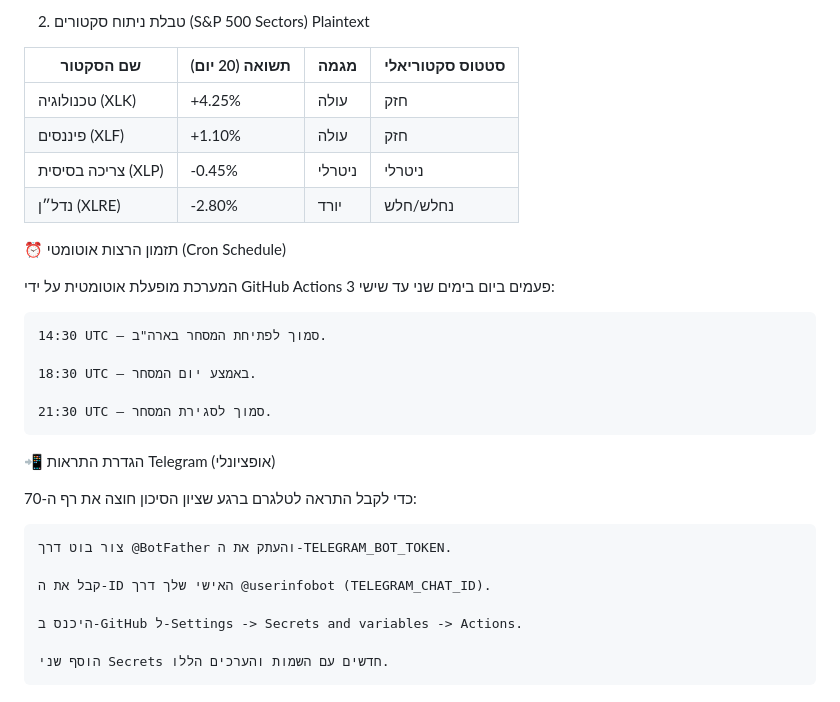
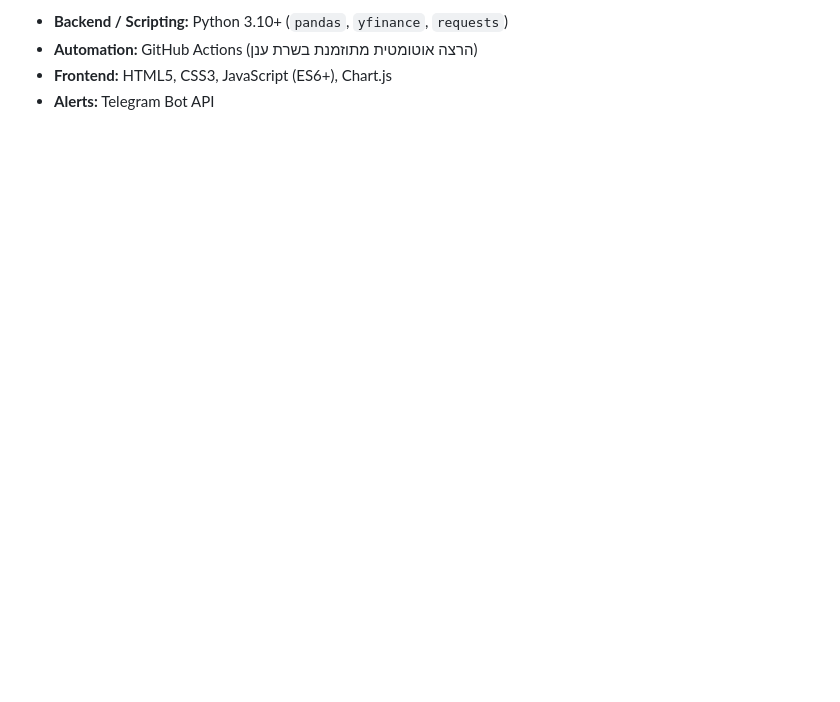
Before and after one commit to urieloffice-maker/stock-direction-change-dashboard, a Markdown page: README.md, the part around one of its changes. GitHub-like rendering; blank space fills up the shorter version.

```diff
--- a/README.md
+++ b/README.md
@@ -73,31 +58,4 @@ Plaintext
-2. טבלת ניתוח סקטורים (S&P 500 Sectors)
-Plaintext
-
-| שם הסקטור          | תשואה (20 יום) | מגמה   | סטטוס סקטוריאלי |
-|--------------------|----------------|--------|-----------------|
-| טכנולוגיה (XLK)    | +4.25%         | עולה   | חזק             |
-| פיננסים (XLF)      | +1.10%         | עולה   | חזק             |
-| צריכה בסיסית (XLP) | -0.45%         | ניטרלי | ניטרלי          |
-| נדל״ן (XLRE)       | -2.80%         | יורד   | נחלש/חלש        |
-
-⏰ תזמון הרצות אוטומטי (Cron Schedule)
-
-המערכת מופעלת אוטומטית על ידי GitHub Actions 3 פעמים ביום בימים שני עד שישי:
-
-    14:30 UTC — סמוך לפתיחת המסחר בארה"ב.
-
-    18:30 UTC — באמצע יום המסחר.
-
-    21:30 UTC — סמוך לסגירת המסחר.
-
-📲 הגדרת התראות Telegram (אופציונלי)
-
-כדי לקבל התראה לטלגרם ברגע שציון הסיכון חוצה את רף ה-70:
-
-    צור בוט דרך @BotFather והעתק את ה-TELEGRAM_BOT_TOKEN.
-
-    קבל את ה-ID האישי שלך דרך @userinfobot (TELEGRAM_CHAT_ID).
-
-    היכנס ב-GitHub ל-Settings -> Secrets and variables -> Actions.
-
-    הוסף שני Secrets חדשים עם השמות והערכים הללו.
+* **Backend / Scripting:** Python 3.10+ (`pandas`, `yfinance`, `requests`)
+* **Automation:** GitHub Actions (הרצה אוטומטית מתוזמנת בשרת ענן)
+* **Frontend:** HTML5, CSS3, JavaScript (ES6+), Chart.js
+* **Alerts:** Telegram Bot API
```
Also changed, not shown: other parts of README.md (+37 -52 lines).
